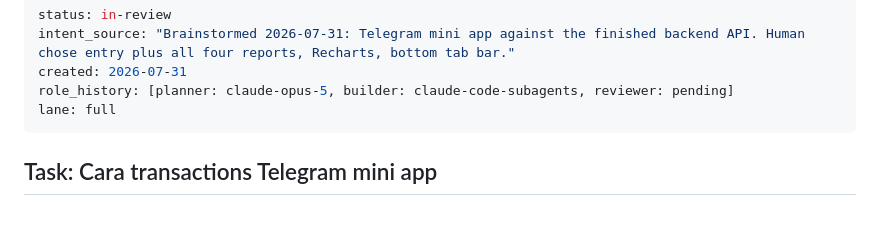
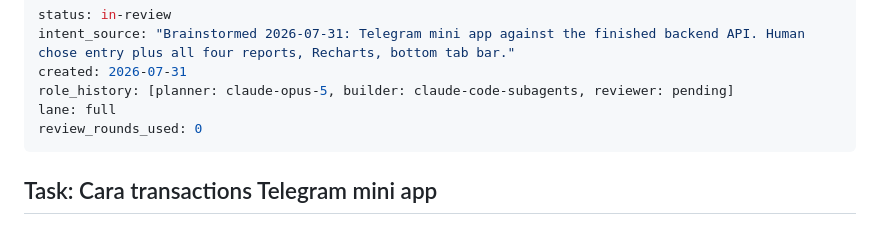
Before and after one commit to indigokids007-stack/transactions, a Markdown page: tasks/T3-mini-app.md, the part around the change. Drawn GitHub-style.

Commit message:
docs: record the review round budget on the mini app card

```diff
--- a/tasks/T3-mini-app.md
+++ b/tasks/T3-mini-app.md
@@ -4,6 +4,7 @@ intent_source: "Brainstormed 2026-07-31: Telegram mini app against the finished
 created: 2026-07-31
 role_history: [planner: claude-opus-5, builder: claude-code-subagents, reviewer: pending]
 lane: full
+review_rounds_used: 0
 ---
 
 ## Task: Cara transactions Telegram mini app
```
